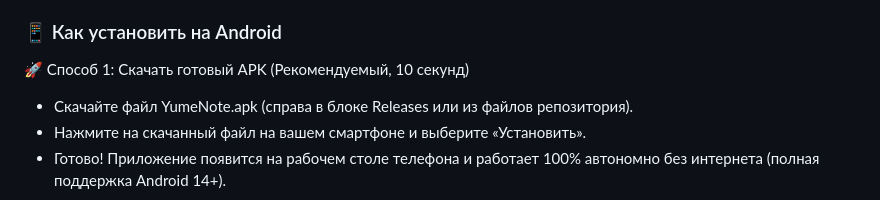
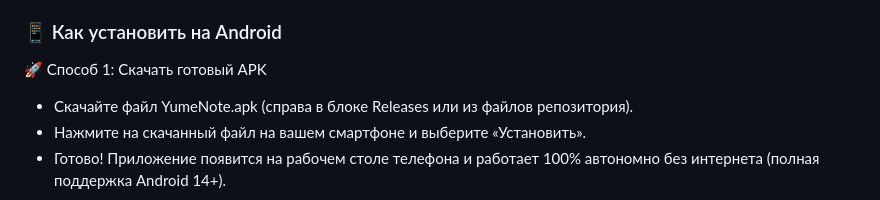
Before and after one commit to Qellibbran/YumeNote, a Markdown page: README.md, the part around the change. GitHub-like rendering.

```diff
--- a/README.md
+++ b/README.md
@@ -73,7 +73,7 @@
 
 
 ### 📱 Как установить на Android
-🚀 Способ 1: Скачать готовый APK (Рекомендуемый, 10 секунд)
+🚀 Способ 1: Скачать готовый APK
 
 - Скачайте файл YumeNote.apk (справа в блоке Releases или из файлов репозитория).
 - Нажмите на скачанный файл на вашем смартфоне и выберите «Установить».
```
